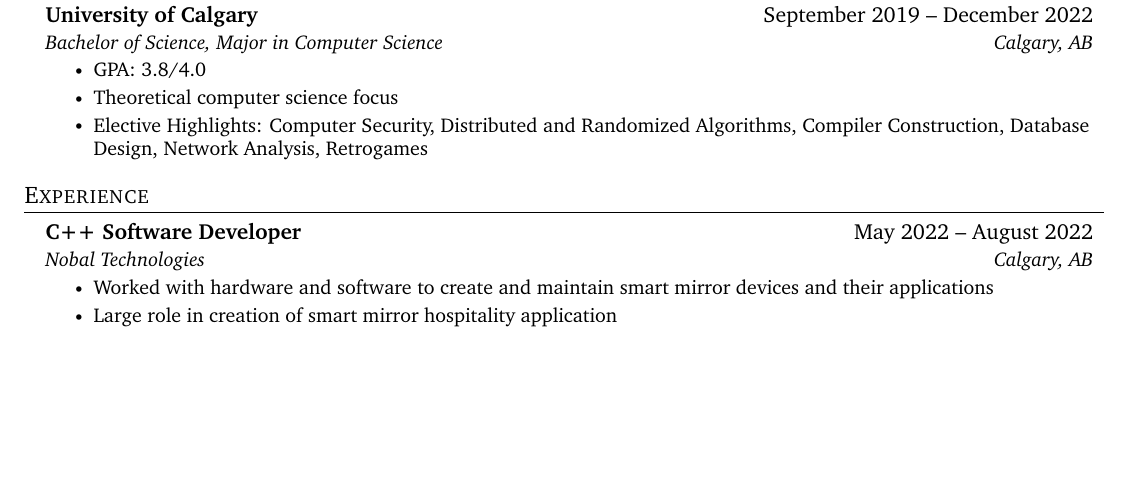
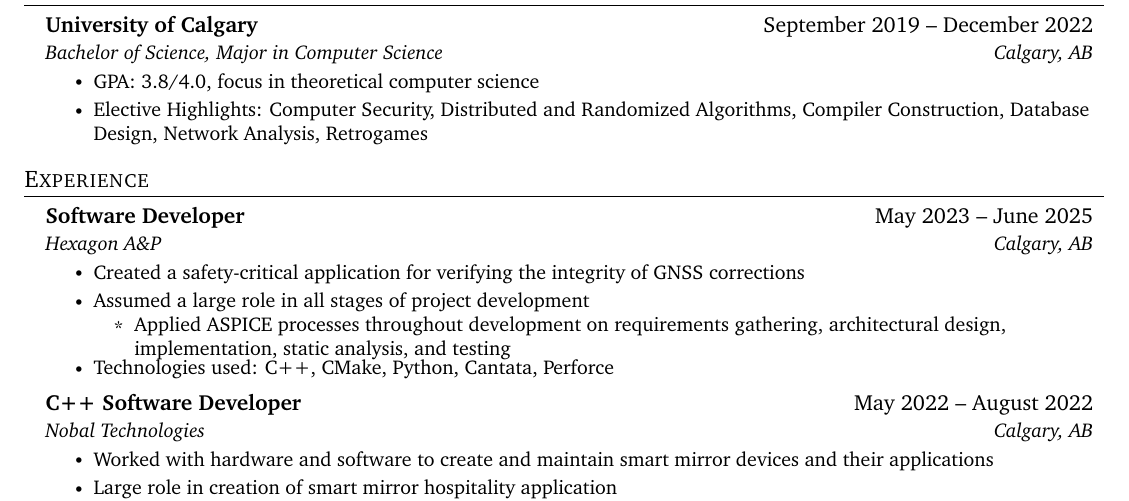
Before and after one commit to emmettcollings/resume, a LaTeX document (source.tex): part of page 1 of 2, cut so that both start at the same text, the shorter picture padded with empty space. Compiled offline with pdfLaTeX.

Commit message:
Compress education section

```diff
--- a/source.tex
+++ b/source.tex
@@ -126,8 +126,7 @@
 {University of Calgary}{September 2019 – December 2022}
 {Bachelor of Science, Major in Computer Science}{Calgary, AB}
 \resumeItemListStart
-\resumeItem{GPA: 3.8/4.0}
-\resumeItem{Theoretical computer science focus}
+\resumeItem{GPA: 3.8/4.0, focus in theoretical computer science}
 \resumeItem{Elective Highlights: Computer Security, Distributed and Randomized Algorithms, Compiler Construction,
   Database Design, Network Analysis, Retrogames}
 
@@ -139,6 +138,18 @@
 \section{Experience}
 
 \resumeSubHeadingListStart
+
+\resumeSubheading
+{Software Developer}{May 2023 – June 2025}
+{Hexagon A\&P}{Calgary, AB}
+\resumeItemListStart
+\resumeItem{Created a safety-critical application for verifying the integrity of GNSS corrections}
+\resumeItem{Assumed a large role in all stages of project development}
+\resumeItemListStart
+\resumeSubItem{Applied ASPICE processes throughout development on requirements gathering, architectural design, implementation, static analysis, and testing}
+\resumeItemListEnd
+\resumeItem{Technologies used: C++, CMake, Python, Cantata, Perforce}
+\resumeItemListEnd
 
 \resumeSubheading
 {C++ Software Developer}{May 2022 – August 2022}
```
